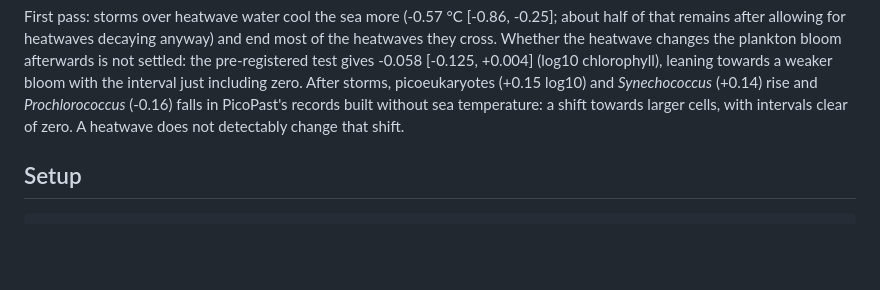
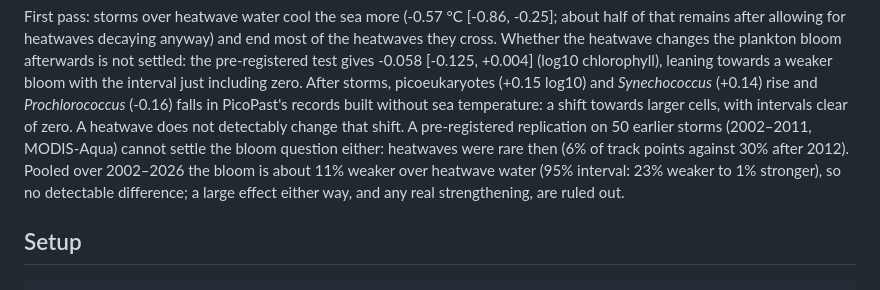
Before and after one commit to srikarreddyram/picopast, a Markdown page: README.md, the part around the change. Rendered like a GitHub page; blank space fills up the shorter version.

```diff
--- a/README.md
+++ b/README.md
@@ -30,6 +30,11 @@ After storms, picoeukaryotes (+0.15 log10) and *Synechococcus*
 (+0.14) rise and *Prochlorococcus* (-0.16) falls in PicoPast's
 records built without sea temperature: a shift towards larger cells, with intervals
 clear of zero. A heatwave does not detectably change that shift.
+A pre-registered replication on 50 earlier storms (2002–2011, MODIS-Aqua) cannot settle
+the bloom question either: heatwaves were rare then (6% of track points against
+30% after 2012). Pooled over 2002–2026 the bloom is about 11% weaker over
+heatwave water (95% interval: 23% weaker to 1% stronger), so no detectable
+difference; a large effect either way, and any real strengthening, are ruled out.
 
 ## Setup
 
```
Also changed, not shown: docs/open_items.md (+10 -4 lines), docs/reports/cyclone_heatwave.md (+27 -0 lines), docs/reports/figures/cyclone_heatwave_forest.png (added), 1 other file.
